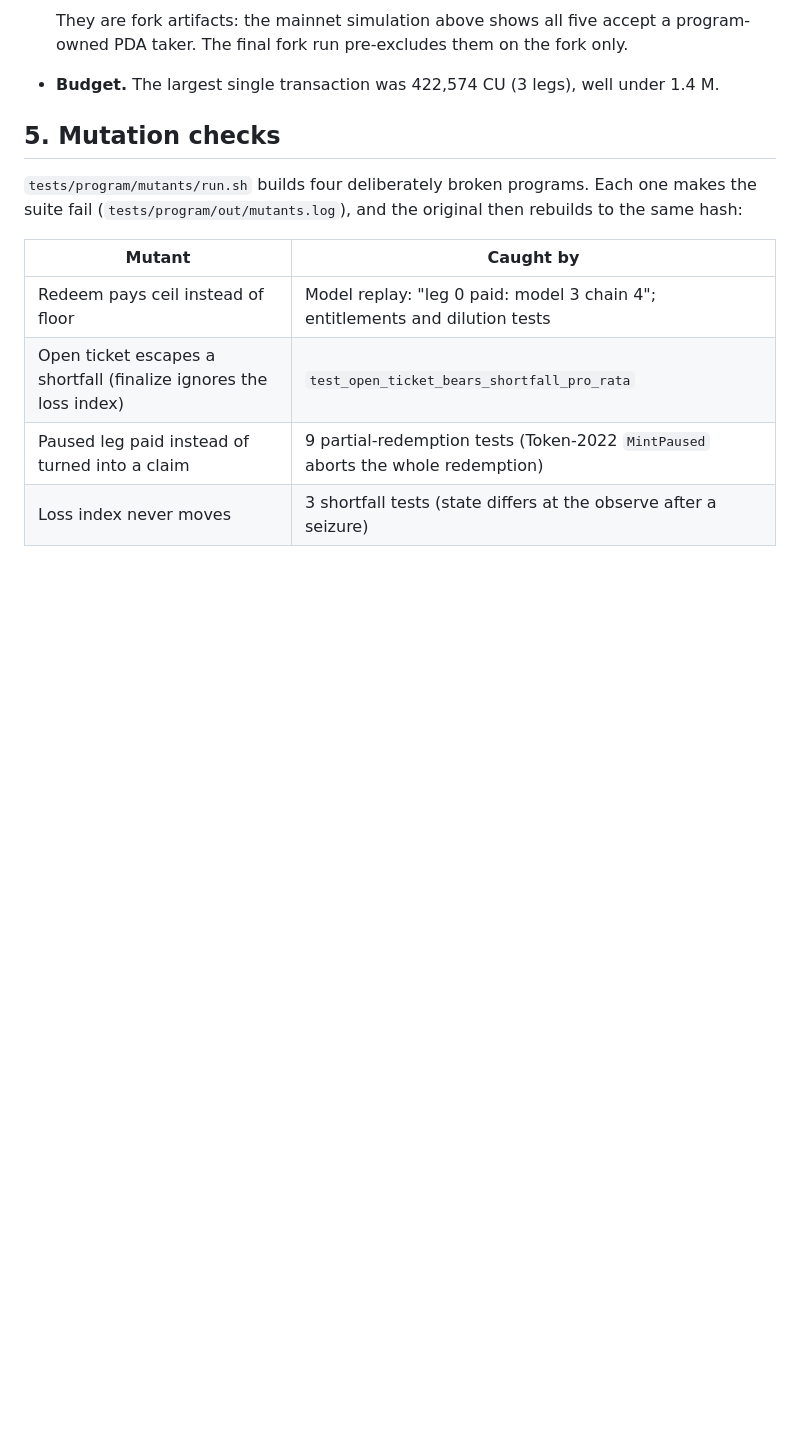
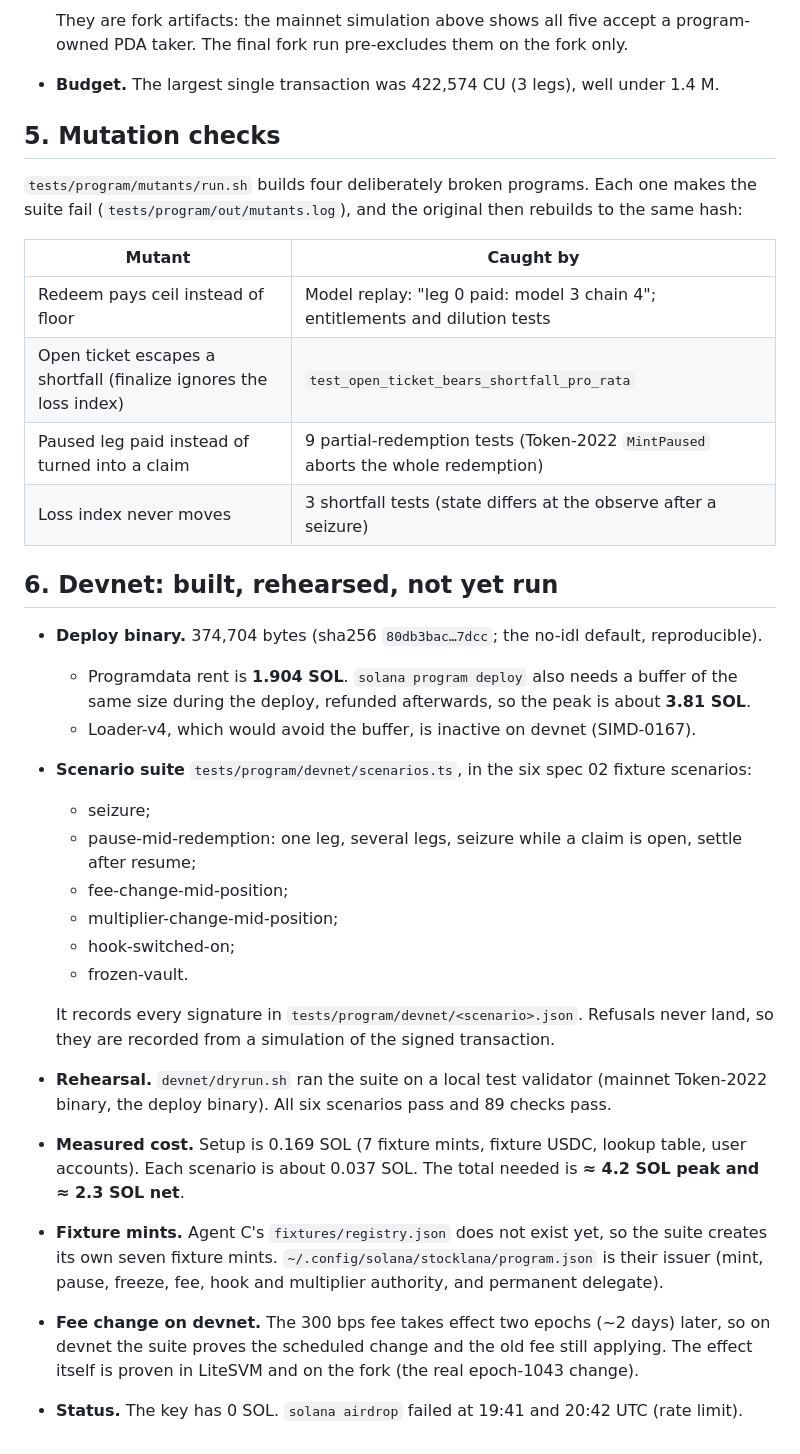
Before and after one commit to Unlisted-Org/unlisted, a Markdown page: docs/reports/2026-09-25-program-idl-and-fork.md, the part around the change. Drawn GitHub-style; blank space fills up the shorter version.

Commit message:
Report: devnet cost and status

```diff
--- a/docs/reports/2026-09-25-program-idl-and-fork.md
+++ b/docs/reports/2026-09-25-program-idl-and-fork.md
@@ -174,3 +174,23 @@ One NEURALINK attempt (Meteora DLMM → Whirlpool) failed inside Whirlpool with
 | Open ticket escapes a shortfall (finalize ignores the loss index) | `test_open_ticket_bears_shortfall_pro_rata` |
 | Paused leg paid instead of turned into a claim | 9 partial-redemption tests (Token-2022 `MintPaused` aborts the whole redemption) |
 | Loss index never moves | 3 shortfall tests (state differs at the observe after a seizure) |
+
+## 6. Devnet: built, rehearsed, not yet run
+
+- **Deploy binary.** 374,704 bytes (sha256 `80db3bac…7dcc`; the no-idl default, reproducible).
+  - Programdata rent is **1.904 SOL**. `solana program deploy` also needs a buffer of the same size during the deploy, refunded afterwards, so the peak is about **3.81 SOL**.
+  - Loader-v4, which would avoid the buffer, is inactive on devnet (SIMD-0167).
+- **Scenario suite** `tests/program/devnet/scenarios.ts`, in the six spec 02 fixture scenarios:
+  - seizure;
+  - pause-mid-redemption: one leg, several legs, seizure while a claim is open, settle after resume;
+  - fee-change-mid-position;
+  - multiplier-change-mid-position;
+  - hook-switched-on;
+  - frozen-vault.
+
+  It records every signature in `tests/program/devnet/<scenario>.json`. Refusals never land, so they are recorded from a simulation of the signed transaction.
+- **Rehearsal.** `devnet/dryrun.sh` ran the suite on a local test validator (mainnet Token-2022 binary, the deploy binary). All six scenarios pass and 89 checks pass.
+- **Measured cost.** Setup is 0.169 SOL (7 fixture mints, fixture USDC, lookup table, user accounts). Each scenario is about 0.037 SOL. The total needed is **≈ 4.2 SOL peak and ≈ 2.3 SOL net**.
+- **Fixture mints.** Agent C's `fixtures/registry.json` does not exist yet, so the suite creates its own seven fixture mints. `~/.config/solana/stocklana/program.json` is their issuer (mint, pause, freeze, fee, hook and multiplier authority, and permanent delegate).
+- **Fee change on devnet.** The 300 bps fee takes effect two epochs (~2 days) later, so on devnet the suite proves the scheduled change and the old fee still applying. The effect itself is proven in LiteSVM and on the fork (the real epoch-1043 change).
+- **Status.** The key has 0 SOL. `solana airdrop` failed at 19:41 and 20:42 UTC (rate limit).
```
